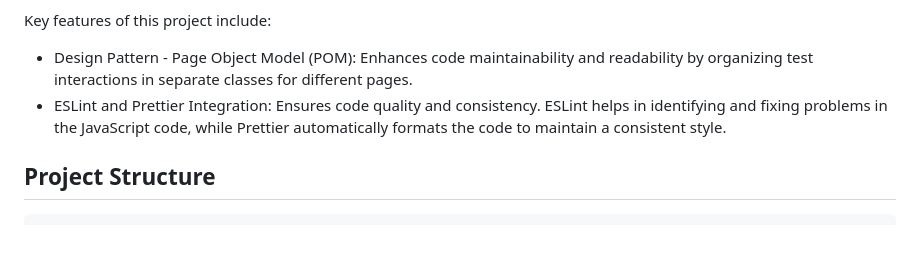
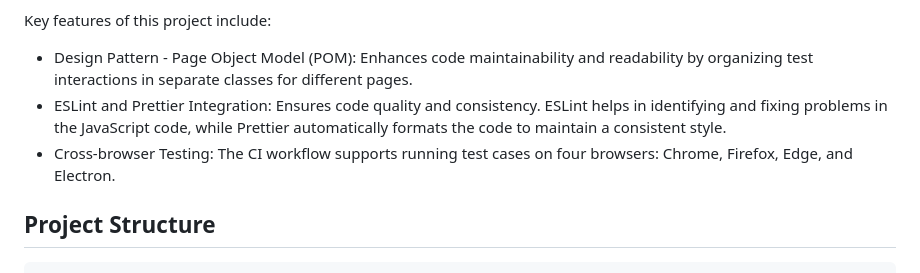
Before and after one commit to srthorat/sauce-lab-ats-cypress-typescript, a Markdown page: README.md, the part around the change. Rendered like a GitHub page; blank space fills up the shorter version.

````diff
--- a/README.md
+++ b/README.md
@@ -21,6 +21,7 @@ Key features of this project include:
 
 - Design Pattern - Page Object Model (POM): Enhances code maintainability and readability by organizing test interactions in separate classes for different pages.
 - ESLint and Prettier Integration: Ensures code quality and consistency. ESLint helps in identifying and fixing problems in the JavaScript code, while Prettier automatically formats the code to maintain a consistent style.
+- Cross-browser Testing: The CI workflow supports running test cases on four browsers: Chrome, Firefox, Edge, and Electron.
 
 ## Project Structure
 ```shell
````
